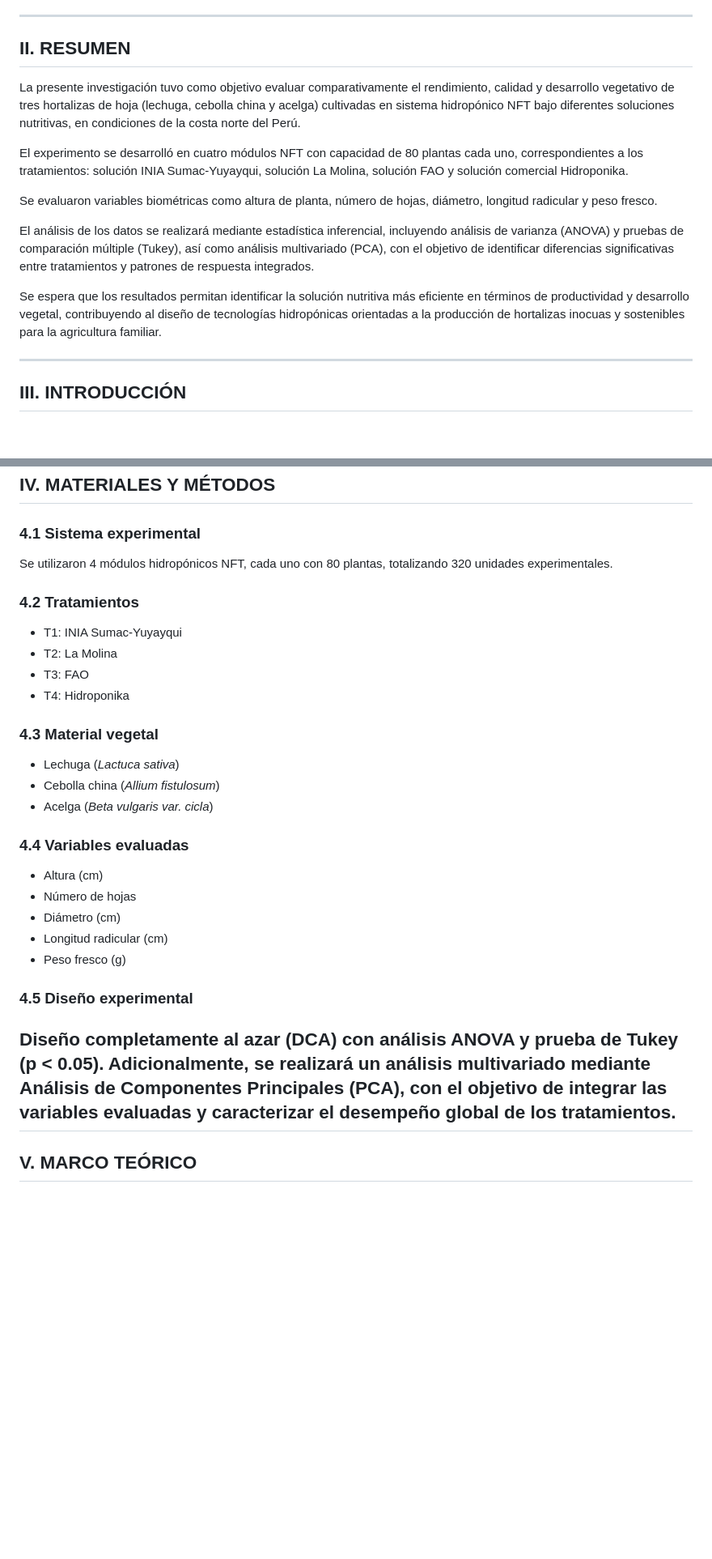
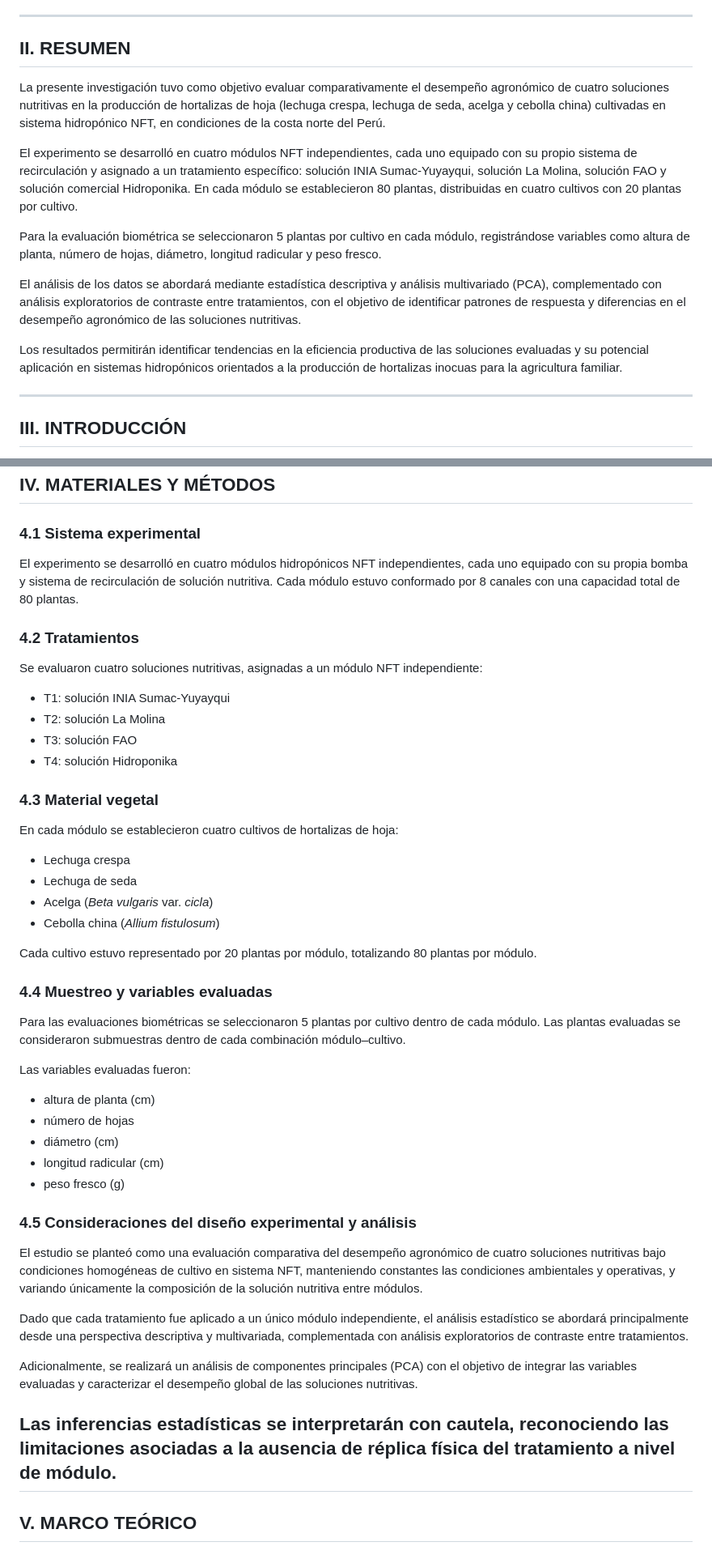
Before and after one commit to elviarlo-code/hortalizas-exp-2025-adaptabilidad-01, a Markdown page: manuscript/paper.md, 2 parts joined by grey strips. Shown at 81% size. Rendered like a GitHub page; blank space fills up the shorter version.

Commit message:
Update paper.md
Mejora y corrección luego de revisar el diseño experimental

```diff
--- a/manuscript/paper.md
+++ b/manuscript/paper.md
@@ -23,16 +23,15 @@ Hidroponía NFT, hortalizas de hoja, solución nutritiva, rendimiento, producci
 
 ## II. RESUMEN
 
+La presente investigación tuvo como objetivo evaluar comparativamente el desempeño agronómico de cuatro soluciones nutritivas en la producción de hortalizas de hoja (lechuga crespa, lechuga de seda, acelga y cebolla china) cultivadas en sistema hidropónico NFT, en condiciones de la costa norte del Perú.
 
-La presente investigación tuvo como objetivo evaluar comparativamente el rendimiento, calidad y desarrollo vegetativo de tres hortalizas de hoja (lechuga, cebolla china y acelga) cultivadas en sistema hidropónico NFT bajo diferentes soluciones nutritivas, en condiciones de la costa norte del Perú.
+El experimento se desarrolló en cuatro módulos NFT independientes, cada uno equipado con su propio sistema de recirculación y asignado a un tratamiento específico: solución INIA Sumac-Yuyayqui, solución La Molina, solución FAO y solución comercial Hidroponika. En cada módulo se establecieron 80 plantas, distribuidas en cuatro cultivos con 20 plantas por cultivo.
 
-El experimento se desarrolló en cuatro módulos NFT con capacidad de 80 plantas cada uno, correspondientes a los tratamientos: solución INIA Sumac-Yuyayqui, solución La Molina, solución FAO y solución comercial Hidroponika.
+Para la evaluación biométrica se seleccionaron 5 plantas por cultivo en cada módulo, registrándose variables como altura de planta, número de hojas, diámetro, longitud radicular y peso fresco.
 
-Se evaluaron variables biométricas como altura de planta, número de hojas, diámetro, longitud radicular y peso fresco.
+El análisis de los datos se abordará mediante estadística descriptiva y análisis multivariado (PCA), complementado con análisis exploratorios de contraste entre tratamientos, con el objetivo de identificar patrones de respuesta y diferencias en el desempeño agronómico de las soluciones nutritivas.
 
-El análisis de los datos se realizará mediante estadística inferencial, incluyendo análisis de varianza (ANOVA) y pruebas de comparación múltiple (Tukey), así como análisis multivariado (PCA), con el objetivo de identificar diferencias significativas entre tratamientos y patrones de respuesta integrados.
-
-Se espera que los resultados permitan identificar la solución nutritiva más eficiente en términos de productividad y desarrollo vegetal, contribuyendo al diseño de tecnologías hidropónicas orientadas a la producción de hortalizas inocuas y sostenibles para la agricultura familiar.
+Los resultados permitirán identificar tendencias en la eficiencia productiva de las soluciones evaluadas y su potencial aplicación en sistemas hidropónicos orientados a la producción de hortalizas inocuas para la agricultura familiar.
 
 ---
 
@@ -51,29 +50,45 @@ En este contexto, el presente estudio tuvo como objetivo evaluar el comportamien
 ## IV. MATERIALES Y MÉTODOS
 
 ### 4.1 Sistema experimental
-Se utilizaron 4 módulos hidropónicos NFT, cada uno con 80 plantas, totalizando 320 unidades experimentales.
+El experimento se desarrolló en cuatro módulos hidropónicos NFT independientes, cada uno equipado con su propia bomba y sistema de recirculación de solución nutritiva. Cada módulo estuvo conformado por 8 canales con una capacidad total de 80 plantas.
 
 ### 4.2 Tratamientos
-- T1: INIA Sumac-Yuyayqui
-- T2: La Molina
-- T3: FAO
-- T4: Hidroponika
+Se evaluaron cuatro soluciones nutritivas, asignadas a un módulo NFT independiente:
+
+- T1: solución INIA Sumac-Yuyayqui
+- T2: solución La Molina
+- T3: solución FAO
+- T4: solución Hidroponika
 
 ### 4.3 Material vegetal
-- Lechuga (*Lactuca sativa*)
+En cada módulo se establecieron cuatro cultivos de hortalizas de hoja:
+
+- Lechuga crespa
+- Lechuga de seda
+- Acelga (*Beta vulgaris* var. *cicla*)
 - Cebolla china (*Allium fistulosum*)
-- Acelga (*Beta vulgaris var. cicla*)
 
-### 4.4 Variables evaluadas
-- Altura (cm)
-- Número de hojas
-- Diámetro (cm)
-- Longitud radicular (cm)
-- Peso fresco (g)
+Cada cultivo estuvo representado por 20 plantas por módulo, totalizando 80 plantas por módulo.
 
-### 4.5 Diseño experimental
-Diseño completamente al azar (DCA) con análisis ANOVA y prueba de Tukey (p < 0.05).
-Adicionalmente, se realizará un análisis multivariado mediante Análisis de Componentes Principales (PCA), con el objetivo de integrar las variables evaluadas y caracterizar el desempeño global de los tratamientos.
+### 4.4 Muestreo y variables evaluadas
+Para las evaluaciones biométricas se seleccionaron 5 plantas por cultivo dentro de cada módulo. Las plantas evaluadas se consideraron submuestras dentro de cada combinación módulo–cultivo.
+
+Las variables evaluadas fueron:
+
+- altura de planta (cm)
+- número de hojas
+- diámetro (cm)
+- longitud radicular (cm)
+- peso fresco (g)
+
+### 4.5 Consideraciones del diseño experimental y análisis
+El estudio se planteó como una evaluación comparativa del desempeño agronómico de cuatro soluciones nutritivas bajo condiciones homogéneas de cultivo en sistema NFT, manteniendo constantes las condiciones ambientales y operativas, y variando únicamente la composición de la solución nutritiva entre módulos.
+
+Dado que cada tratamiento fue aplicado a un único módulo independiente, el análisis estadístico se abordará principalmente desde una perspectiva descriptiva y multivariada, complementada con análisis exploratorios de contraste entre tratamientos.
+
+Adicionalmente, se realizará un análisis de componentes principales (PCA) con el objetivo de integrar las variables evaluadas y caracterizar el desempeño global de las soluciones nutritivas.
+
+Las inferencias estadísticas se interpretarán con cautela, reconociendo las limitaciones asociadas a la ausencia de réplica física del tratamiento a nivel de módulo.
 ---
 
 ## V. MARCO TEÓRICO
```
Also changed, not shown: other parts of manuscript/paper.md (+6 -6 lines).
